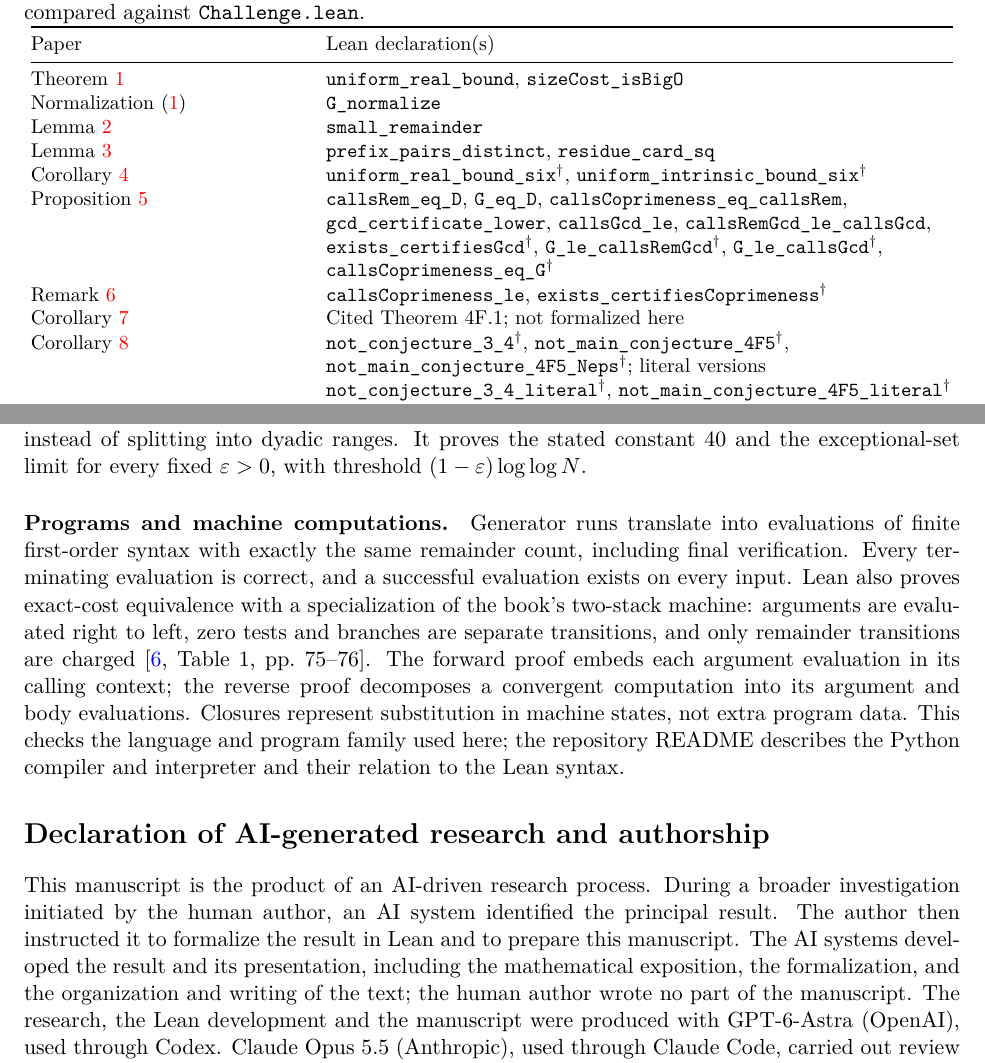
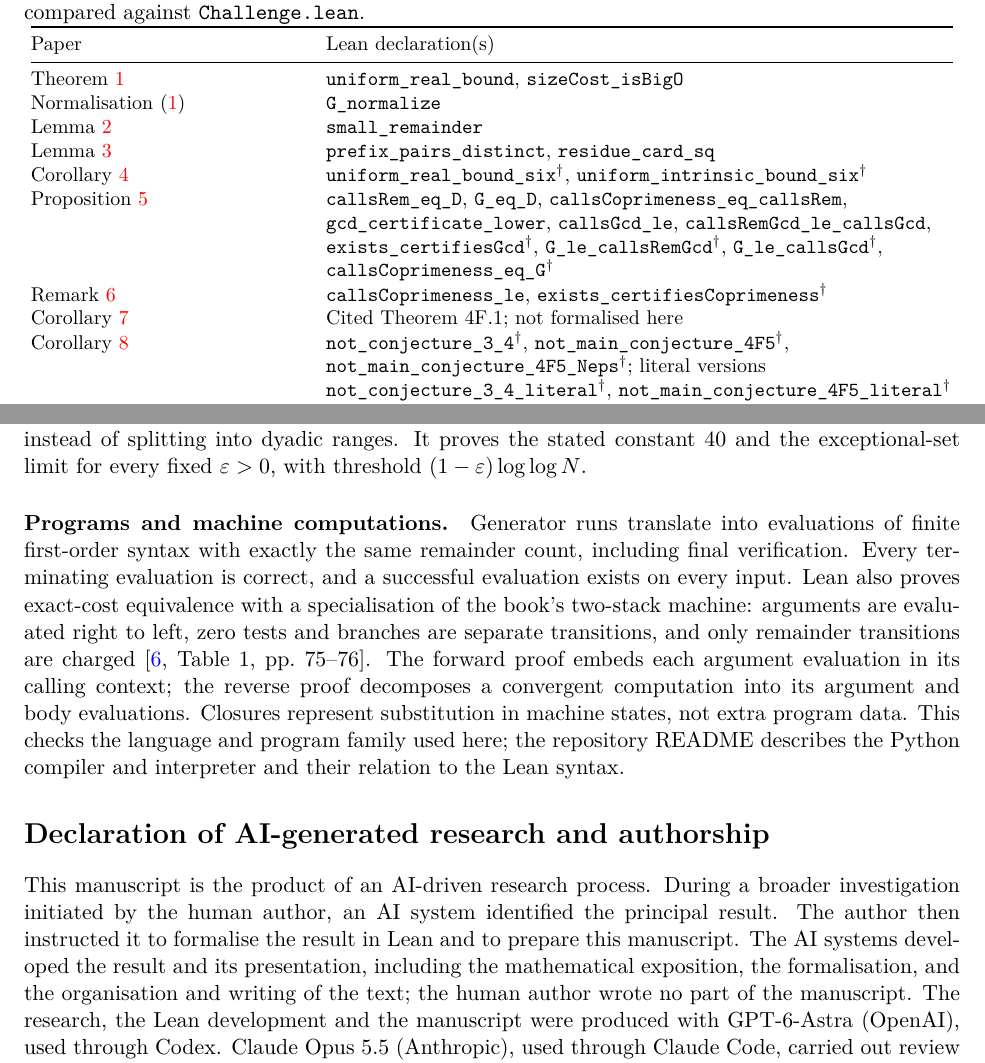
Before and after one commit to jasondavies/euclid-uniform-processes, a LaTeX paper (paper/euclid-uniform-processes.tex): two parts of pages 12 and 13 of 14, joined at a grey line, cut so that both start at the same text. Compiled offline with pdfLaTeX.

Commit message:
Use British -ise spelling in the paper and README prose
Labels, Lean identifiers, module names and formalization.yaml keep their
existing spelling. Rebuild the PDF.

```diff
--- a/paper/euclid-uniform-processes.tex
+++ b/paper/euclid-uniform-processes.tex
@@ -798,7 +798,7 @@ Table~\ref{tab:lean}.
 \toprule
 Paper & Lean declaration(s)\\\midrule
 Theorem~\ref{thm:main} & \lean{uniform_real_bound}, \lean{sizeCost_isBigO}\\
-Normalization \eqref{eq:normalize} & \lean{G_normalize}\\
+Normalisation \eqref{eq:normalize} & \lean{G_normalize}\\
 Lemma~\ref{lem:gap} & \lean{small_remainder}\\
 Lemma~\ref{lem:prefix} & \lean{prefix_pairs_distinct}, \lean{residue_card_sq}\\
 Corollary~\ref{cor:six} & \lean{uniform_real_bound_six}${}^\dagger$, \lean{uniform_intrinsic_bound_six}${}^\dagger$\\
@@ -808,7 +808,7 @@ Proposition~\ref{prop:certificates} &
 \lean{exists_certifiesGcd}${}^\dagger$, \lean{G_le_callsRemGcd}${}^\dagger$,
 \lean{G_le_callsGcd}${}^\dagger$, \lean{callsCoprimeness_eq_G}${}^\dagger$\\
 Remark~\ref{rem:noncoprime} & \lean{callsCoprimeness_le}, \lean{exists_certifiesCoprimeness}${}^\dagger$\\
-Corollary~\ref{cor:uniform} & Cited Theorem~4F.1; not formalized here\\
+Corollary~\ref{cor:uniform} & Cited Theorem~4F.1; not formalised here\\
 Corollary~\ref{cor:refute} &
 \lean{not_conjecture_3_4}${}^\dagger$, \lean{not_main_conjecture_4F5}${}^\dagger$,
 \lean{not_main_conjecture_4F5_Neps}${}^\dagger$; literal versions
@@ -849,7 +849,7 @@ $\varepsilon>0$, with threshold $(1-\varepsilon)\log\log N$.
 Generator runs translate into evaluations of finite first-order syntax
 with exactly the same remainder count, including final verification.
 Every terminating evaluation is correct, and a successful evaluation exists
-on every input. Lean also proves exact-cost equivalence with a specialization
+on every input. Lean also proves exact-cost equivalence with a specialisation
 of the book's two-stack machine: arguments are evaluated right to left,
 zero tests and branches are separate transitions, and only remainder
 transitions are charged \cite[Table~1, pp.~75--76]{moschovakis2019}.
@@ -863,10 +863,10 @@ and their relation to the Lean syntax.
 \section*{Declaration of AI-generated research and authorship}
 This manuscript is the product of an AI-driven research process. During a
 broader investigation initiated by the human author, an AI system identified
-the principal result. The author then instructed it to formalize the result in
+the principal result. The author then instructed it to formalise the result in
 Lean and to prepare this manuscript. The AI systems developed the result and
-its presentation, including the mathematical exposition, the formalization,
-and the organization and writing of the text; the human author wrote no part
+its presentation, including the mathematical exposition, the formalisation,
+and the organisation and writing of the text; the human author wrote no part
 of the manuscript. The research, the Lean development and the manuscript were
 produced with GPT-6-Astra (OpenAI), used through Codex. Claude Opus~5.5
 (Anthropic), used through Claude Code, carried out review and editing passes
```
Also changed, not shown: README.md, paper/euclid-uniform-processes.pdf, paper/euclid-uniform-processes.tex (20 more changed lines).
